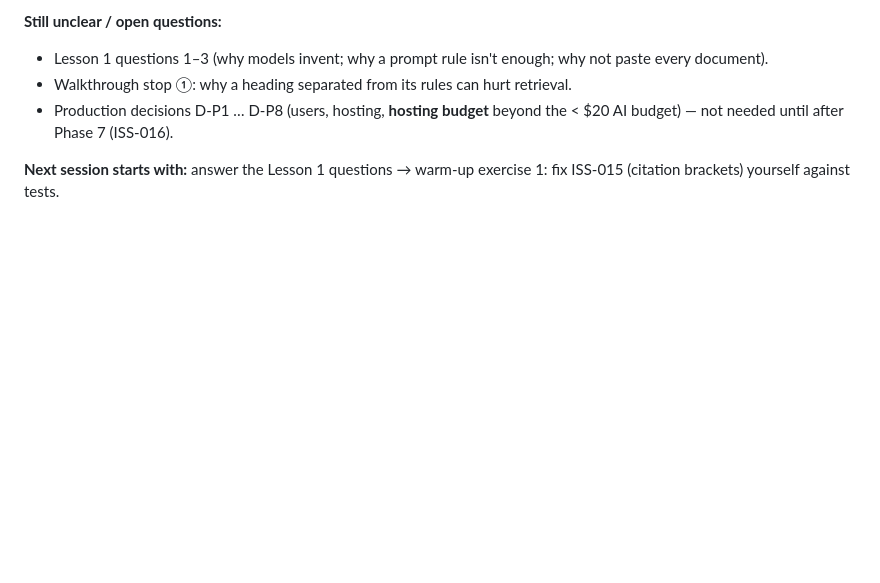
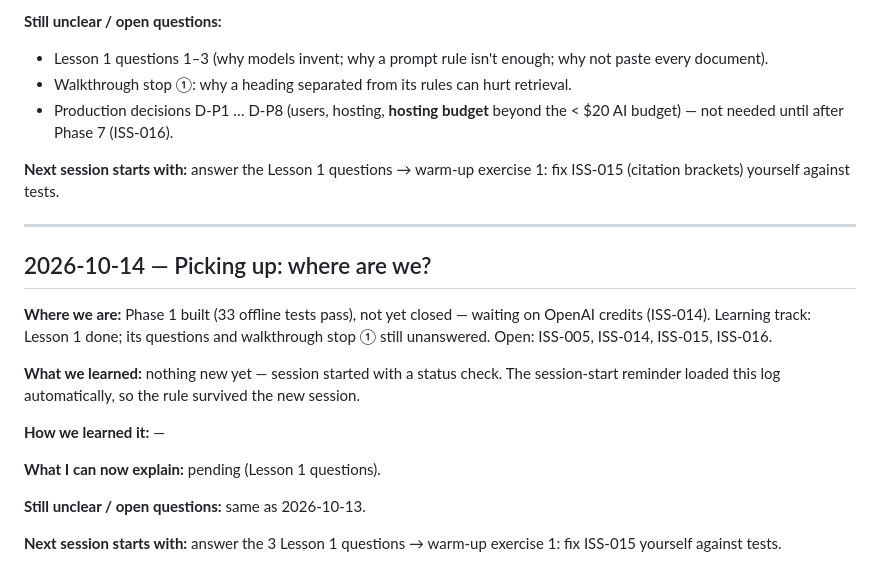
Before and after one commit to shashank934602/secure-rag, a Markdown page: lessons/learning-log.md, the part around the change. Drawn GitHub-style; blank space fills up the shorter version.

Commit message:
Learning log: start 2026-10-14 entry

```diff
--- a/lessons/learning-log.md
+++ b/lessons/learning-log.md
@@ -97,3 +97,21 @@ from its content) are unanswered.
 - Production decisions D-P1 … D-P8 (users, hosting, **hosting budget** beyond the < $20 AI budget) — not needed until after Phase 7 (ISS-016).
 
 **Next session starts with:** answer the Lesson 1 questions → warm-up exercise 1: fix ISS-015 (citation brackets) yourself against tests.
+
+---
+
+## 2026-10-14 — Picking up: where are we?
+
+**Where we are:** Phase 1 built (33 offline tests pass), not yet closed — waiting on OpenAI credits (ISS-014).
+Learning track: Lesson 1 done; its questions and walkthrough stop ① still unanswered. Open: ISS-005, ISS-014, ISS-015, ISS-016.
+
+**What we learned:** nothing new yet — session started with a status check. The session-start reminder
+loaded this log automatically, so the rule survived the new session.
+
+**How we learned it:** —
+
+**What I can now explain:** pending (Lesson 1 questions).
+
+**Still unclear / open questions:** same as 2026-10-13.
+
+**Next session starts with:** answer the 3 Lesson 1 questions → warm-up exercise 1: fix ISS-015 yourself against tests.
```
